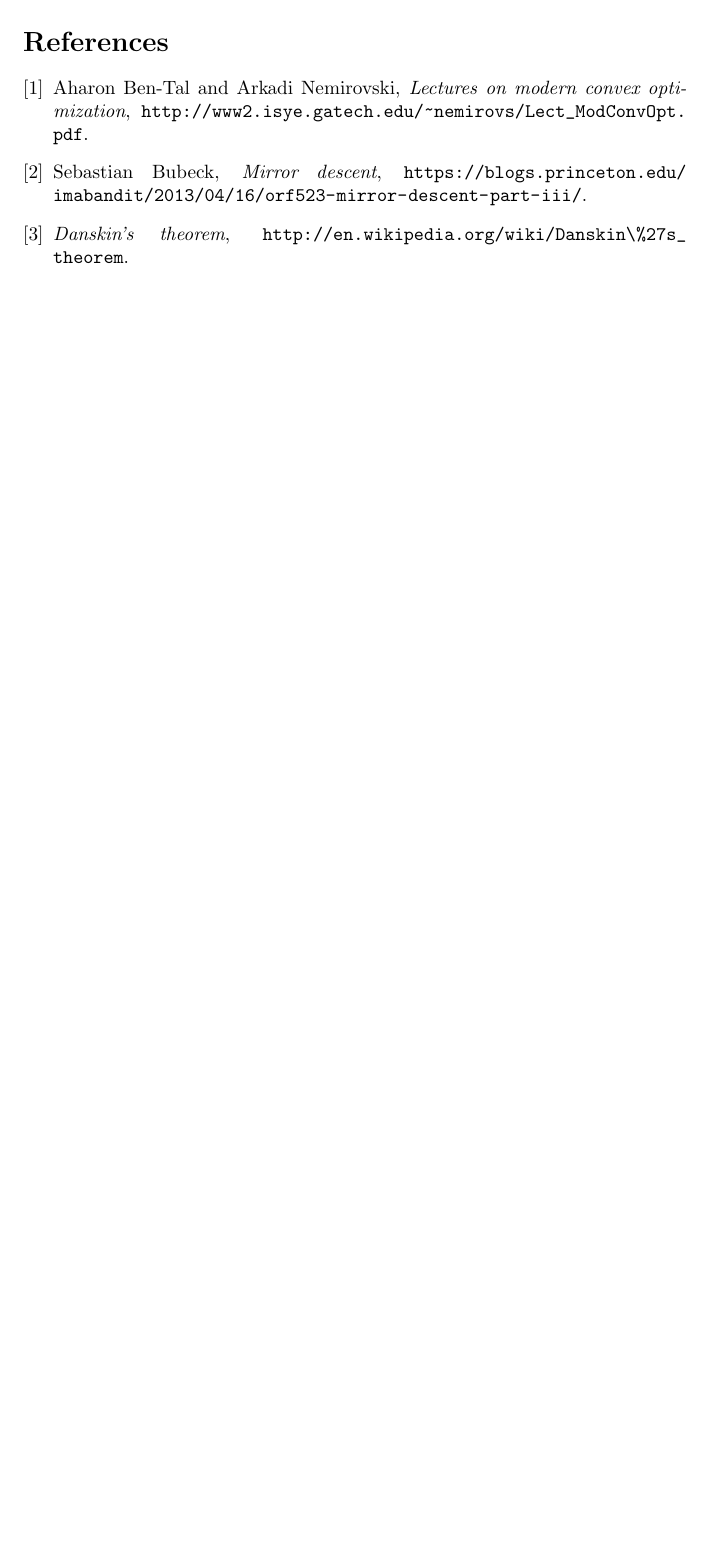
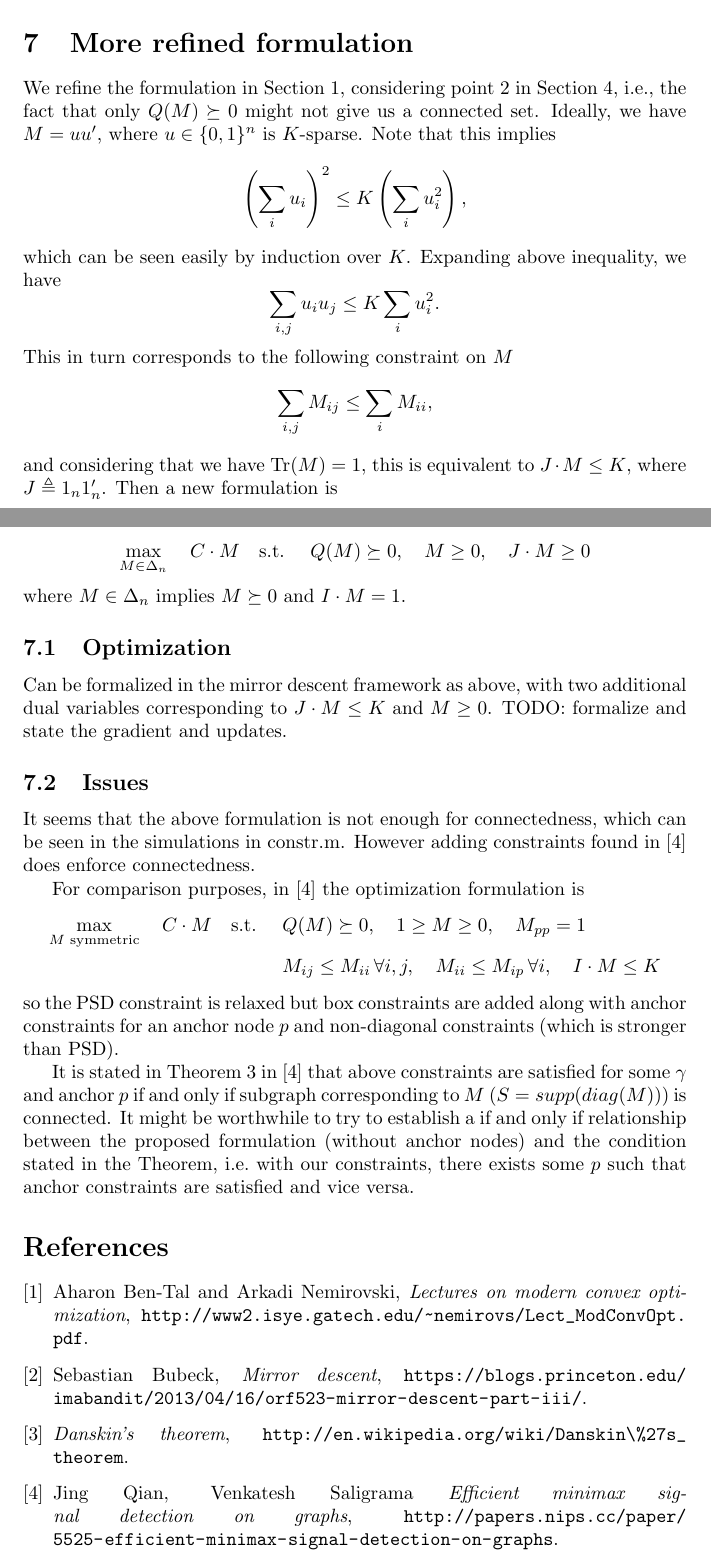
Before and after one commit to lorecchia/subgraph-opt, a LaTeX document (subgraph.tex): part of page 4 of 4 before the commit and two parts of pages 4 and 5 of 5 after it, the two joined at a grey line, cut at the place of the change, the shorter picture padded with empty space. Compiled offline with pdfLaTeX.

Commit message:
add cvx simulation, new formulation section

```diff
--- a/subgraph.tex
+++ b/subgraph.tex
@@ -115,6 +114,41 @@ In order to do this rounding at every step, we need to come up with a rounding s
 \begin{itemize}
 \item We may consider putting a slack term $Q(M) \succeq -\frac{\gamma}{2} I_n$ instead of $Q(M) \succeq 0$ in \eqref{eq:opt2}, which may lead to a better conditioning of the problem (?)
 \end{itemize}
+
+
+
+\section{More refined formulation}
+
+We refine the formulation in Section 1, considering point 2 in Section 4, i.e., the fact that only $Q(M) \succeq 0$ might not give us a connected set. Ideally, we have $M = u u^\prime$, where $u \in \{0,1\}^n$ is $K$-sparse. Note that this implies
+\[ \left( \sum_i u_i \right)^2 \leq K \left( \sum_i u_i^2 \right), \]
+which can be seen easily by induction over $K$. Expanding above inequality, we have
+\[ \sum_{i,j} u_i u_j \leq K \sum_i u_i^2. \]
+This in turn corresponds to the following constraint on $M$
+\[ \sum_{i,j} M_{ij} \leq \sum_i M_{ii}, \]
+and considering that we have $\Tr(M) = 1$, this is equivalent to $J \cdot M \leq K$, where $J \triangleq 1_n 1_n^\prime$. Then a new formulation is
+
+\begin{align*}
+  \max_{M \in \Delta_n} \quad C \cdot M \quad \mathrm{s.t.\ } \quad & Q(M) \succeq 0, \quad M \geq 0, \quad J \cdot M \geq 0
+\end{align*}
+where $M \in \Delta_n$ implies $M \succeq 0$ and $I \cdot M = 1$.
+
+\subsection{Optimization}
+
+Can be formalized in the mirror descent framework as above, with two additional dual variables corresponding to $J \cdot M \leq K$ and $M \geq 0$. TODO: formalize and state the gradient and updates.
+
+\subsection{Issues}
+
+It seems that the above formulation is not enough for connectedness, which can be seen in the simulations in constr.m. However adding constraints found in \cite{nips} does enforce connectedness.
+
+For comparison purposes, in \cite{nips} the optimization formulation is
+\begin{align*}
+  \max_{M \text{ symmetric}} \quad C \cdot M \quad \mathrm{s.t.\ } \quad & Q(M) \succeq 0, \quad 1 \geq M \geq 0, \quad M_{pp} = 1 \\
+  & M_{ij} \leq M_{ii} \, \forall i, j, \quad M_{ii} \leq M_{ip} \, \forall i, \quad I \cdot M \leq K
+\end{align*}
+so the PSD constraint is relaxed but box constraints are added along with anchor constraints for an anchor node $p$ and non-diagonal constraints (which is stronger than PSD).
+
+It is stated in Theorem 3 in \cite{nips} that above constraints are satisfied for some $\gamma$ and anchor $p$ if and only if subgraph corresponding to $M$ ($S = supp(diag(M))$) is connected. It might be worthwhile to try to establish a if and only if relationship between the proposed formulation (without anchor nodes) and the condition stated in the Theorem, i.e.\ with our constraints, there exists some $p$ such that anchor constraints are satisfied and vice versa.
+
 
 
 \bibliographystyle{plain}
@@ -134,6 +168,11 @@ In order to do this rounding at every step, we need to come up with a rounding s
   \emph{Danskin's theorem},
   \url{http://en.wikipedia.org/wiki/Danskin\%27s_theorem}.
 
+\bibitem{nips}
+  Jing Qian, Venkatesh Saligrama
+  \emph{Efficient minimax signal detection on graphs},
+  \url{http://papers.nips.cc/paper/5525-efficient-minimax-signal-detection-on-graphs}.
+
 \end{thebibliography}
 
 
```
Also changed, not shown: subgraph.pdf, subgraph.tex (15 more changed lines), 4 other files.
